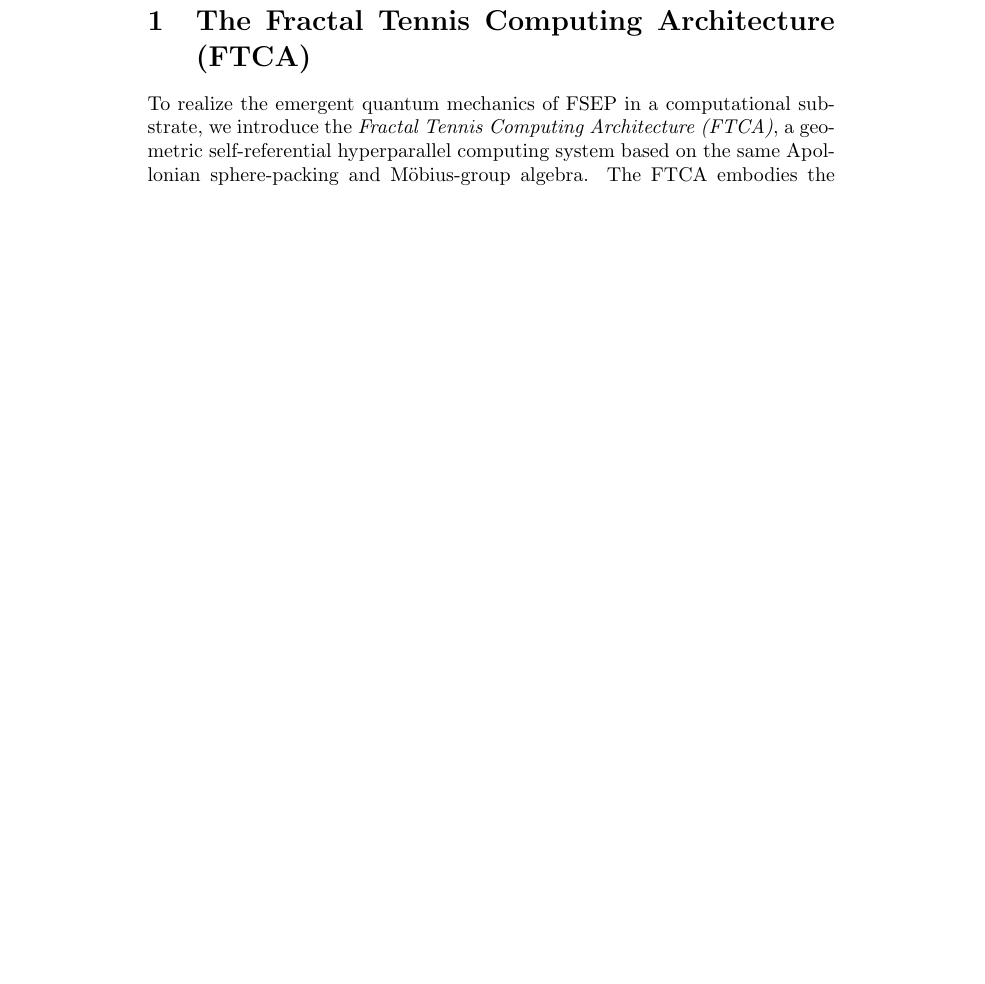
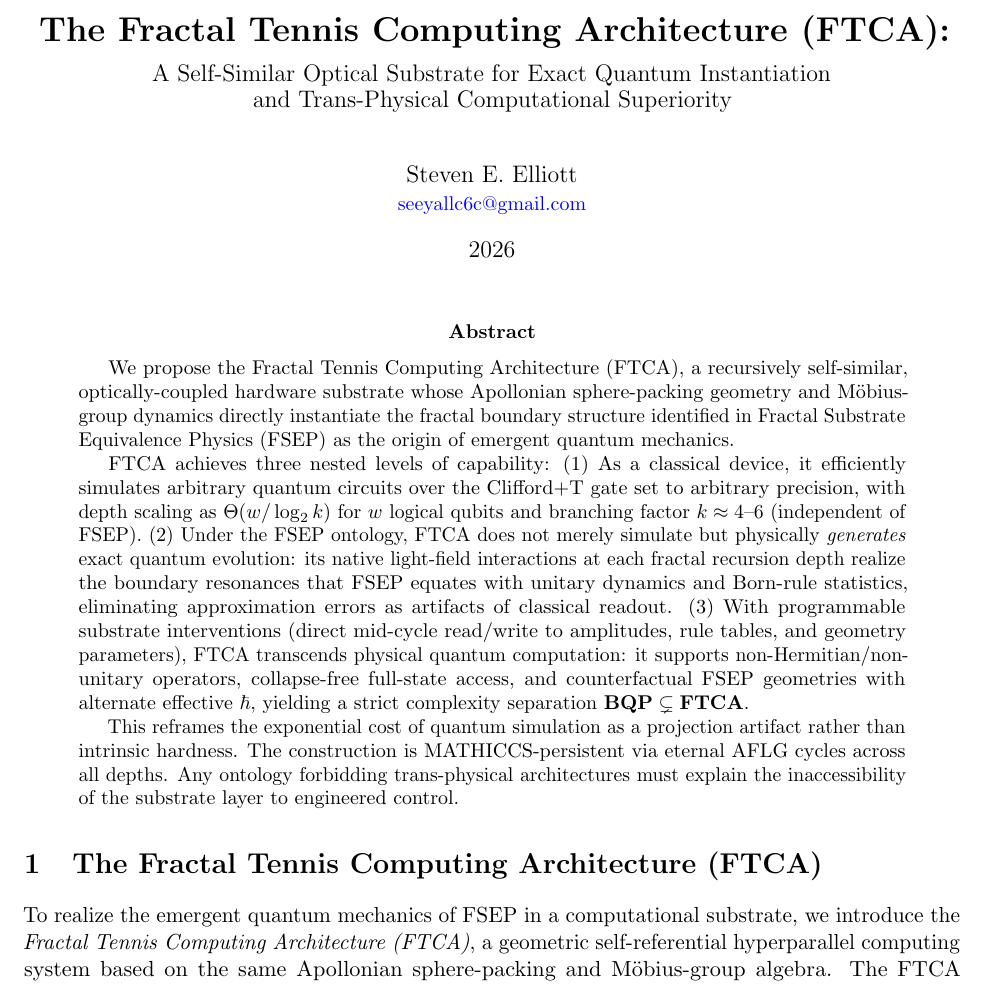
Before and after one commit to yasteven/math, a LaTeX paper (archimedes.tex): part of page 1 of 6, cut at the place of the change, the shorter picture padded with empty space. Compiled offline with pdfLaTeX.

Commit message:
new stuff

```diff
--- a/archimedes.tex
+++ b/archimedes.tex
@@ -1,8 +1,14 @@
-\documentclass{article}
+\documentclass[11pt,letterpaper]{article}
+\usepackage[margin=1.0in]{geometry}
 \usepackage{amsmath}
 \usepackage{amsthm}
 \usepackage{amssymb}
-
+\usepackage{physics}
+\usepackage{hyperref}
+\usepackage{microtype}
+\usepackage{xcolor}
+\usepackage{mdframed}
+\hypersetup{colorlinks=true, linkcolor=blue, citecolor=blue, urlcolor=blue}
 \newtheorem{theorem}{Theorem}
 \newtheorem{lemma}[theorem]{Lemma}
 \newtheorem{proposition}[theorem]{Proposition}
@@ -10,7 +16,29 @@
 \newtheorem{definition}{Definition}
 \newtheorem{remark}{Remark}
 
+
+% -------------------------------------------------------
+\title{\textbf{The Fractal Tennis Computing Architecture (FTCA):} \\[0.4em]
+\large A Self-Similar Optical Substrate for Exact Quantum Instantiation \\[-0.1em]
+and Trans-Physical Computational Superiority \\[0.6em]}
+\author{Steven E. Elliott \\
+\small \href{mailto:seeyallc6c@gmail.com}{seeyallc6c@gmail.com}}
+\date{2026}
 \begin{document}
+\maketitle
+\pagestyle{plain}
+
+\begin{abstract}
+We propose the Fractal Tennis Computing Architecture (FTCA), a recursively self-similar, optically-coupled hardware substrate whose Apollonian sphere-packing geometry and Möbius-group dynamics directly instantiate the fractal boundary structure identified in Fractal Substrate Equivalence Physics (FSEP) as the origin of emergent quantum mechanics.
+
+FTCA achieves three nested levels of capability:
+(1) As a classical device, it efficiently simulates arbitrary quantum circuits over the Clifford+T gate set to arbitrary precision, with depth scaling as $\Theta(w / \log_2 k)$ for $w$ logical qubits and branching factor $k \approx 4$--$6$ (independent of FSEP).
+(2) Under the FSEP ontology, FTCA does not merely simulate but physically \emph{generates} exact quantum evolution: its native light-field interactions at each fractal recursion depth realize the boundary resonances that FSEP equates with unitary dynamics and Born-rule statistics, eliminating approximation errors as artifacts of classical readout.
+(3) With programmable substrate interventions (direct mid-cycle read/write to amplitudes, rule tables, and geometry parameters), FTCA transcends physical quantum computation: it supports non-Hermitian/non-unitary operators, collapse-free full-state access, and counterfactual FSEP geometries with alternate effective $\hbar$, yielding a strict complexity separation $\mathbf{BQP} \subsetneq \mathbf{FTCA}$.
+
+This reframes the exponential cost of quantum simulation as a projection artifact rather than intrinsic hardness. The construction is MATHICCS-persistent via eternal AFLG cycles across all depths. Any ontology forbidding trans-physical architectures must explain the inaccessibility of the substrate layer to engineered control.
+
+\end{abstract}
 
 \section{The Fractal Tennis Computing Architecture (FTCA)}
 
```
